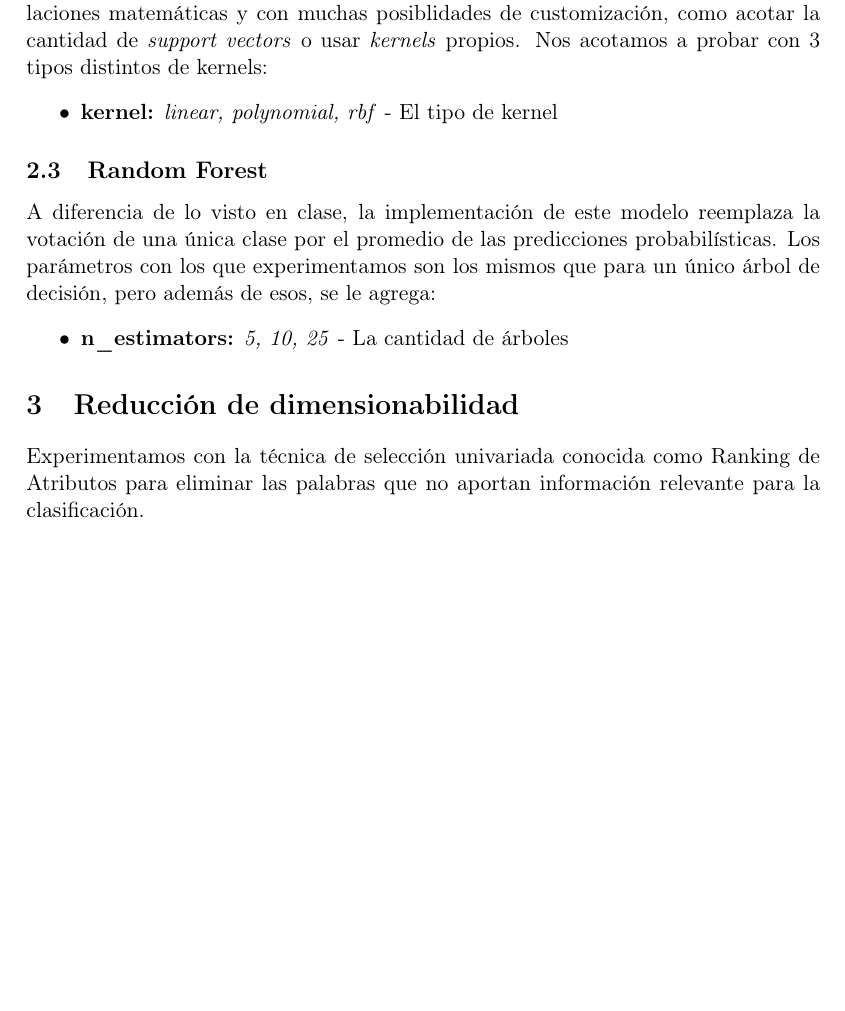
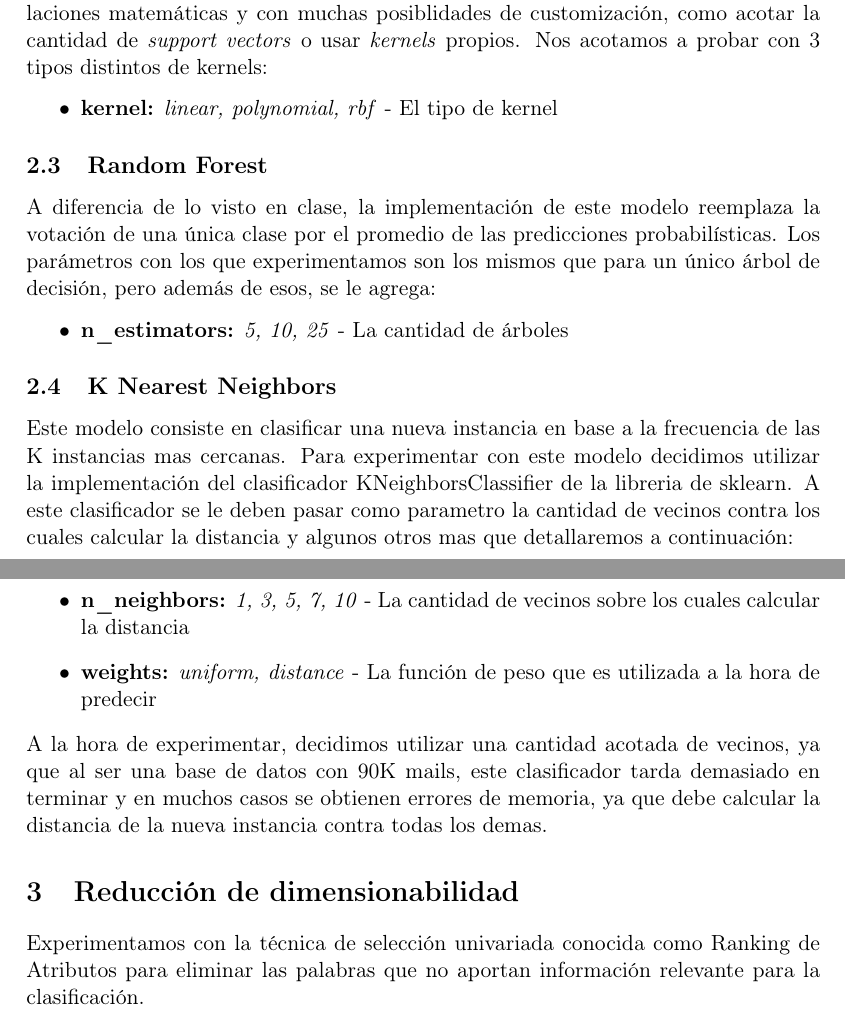
Before and after one commit to mcaravario/aa-tps, a LaTeX document (tp1/informe/informe.tex, which reads tp1/informe/modelos.tex): part of page 4 of 5 before the commit and two parts of pages 4 and 5 of 5 after it, the two joined at a grey line, cut so that both start at the same text, the shorter picture padded with empty space. Compiled offline with pdfLaTeX.

Commit message:
Agrego explicacion del modelo KNN

```diff
--- a/tp1/informe/modelos.tex
+++ b/tp1/informe/modelos.tex
@@ -9,16 +10,30 @@ El primer modelo que utilizamos es el más fácil para overfittear, y utilizamos
 \end{itemize}
 {\Large CUIDADO VERSO}
 
-Los árboles tienen el problema de ser condicionados a favor de la clase mayoritaria del dataset, y, aunque en general esto no es bueno, en nuestro caso particular de tener más emails válidos que spam no nos trae problema, porque es peor identificarlos como spam (\textit{false positive}) que errar por preacución (\textit{false negative}).
+Los árboles tienen el problema de ser condicionados a favor de la clase mayoritaria del dataset, y, aunque en general esto no es bueno,
+en nuestro caso particular de tener más emails válidos que spam no nos trae problema, porque es peor identificarlos como spam (\textit{false positive}) que errar por preacución (\textit{false negative}).
 
 \subsection{Support Vector Machines}
-La librería ofrece distintas implementaciones de \textit{SVM}, basados en diferentes formulaciones matemáticas y con muchas posiblidades de customización, como acotar la cantidad de \textit{support vectors} o usar \textit{kernels} propios. Nos acotamos a probar con 3 tipos distintos de kernels:
+La librería ofrece distintas implementaciones de \textit{SVM}, basados en diferentes formulaciones matemáticas y con muchas posiblidades de customización,
+como acotar la cantidad de \textit{support vectors} o usar \textit{kernels} propios. Nos acotamos a probar con 3 tipos distintos de kernels:
 \begin{itemize}
 \item \textbf{kernel:} \textit{linear, polynomial, rbf} - El tipo de kernel
 \end{itemize}
 
 \subsection{Random Forest}
-A diferencia de lo visto en clase, la implementación de este modelo reemplaza la votación de una única clase por el promedio de las predicciones probabilísticas. Los parámetros con los que experimentamos son los mismos que para un único árbol de decisión, pero además de esos, se le agrega:
+A diferencia de lo visto en clase, la implementación de este modelo reemplaza la votación de una única clase por el promedio de las predicciones probabilísticas.
+ Los parámetros con los que experimentamos son los mismos que para un único árbol de decisión, pero además de esos, se le agrega:
 \begin{itemize}
 \item \textbf{n\_estimators:} \textit{5, 10, 25} - La cantidad de árboles
 \end{itemize}
+
+\subsection{K Nearest Neighbors}
+Este modelo consiste en clasificar una nueva instancia en base a la frecuencia de las K instancias mas cercanas.
+Para experimentar con este modelo decidimos utilizar la implementación del clasificador KNeighborsClassifier de la libreria de \text{sklearn}.
+A este clasificador se le deben pasar como parametro la cantidad de vecinos contra los cuales calcular la distancia y algunos otros mas que detallaremos a continuación:
+\begin{itemize}
+\item \textbf{n\_neighbors:} \textit{1, 3, 5, 7, 10} - La cantidad de vecinos sobre los cuales calcular la distancia
+\item \textbf{weights:} \textit{uniform, distance} - La función de peso que es utilizada a la hora de predecir
+\end{itemize}
+A la hora de experimentar, decidimos utilizar una cantidad acotada de vecinos, ya que al ser una base de datos con 90K mails, este clasificador tarda demasiado
+en terminar y en muchos casos se obtienen errores de memoria, ya que debe calcular la distancia de la nueva instancia contra todas los demas.
```
Also changed, not shown: tp1/informe/modelos.tex (3 more changed lines).
